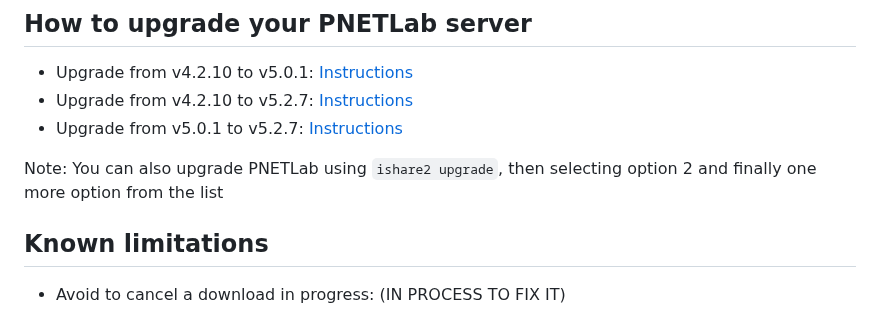
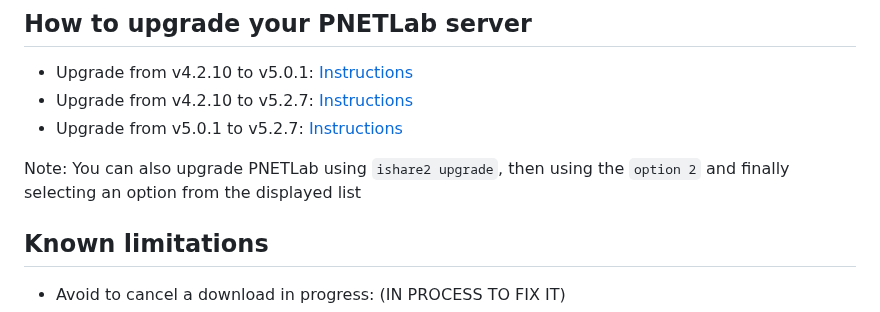
Before and after one commit to ishare2-org/ishare2-cli, a Markdown page: README.md, the part around the change. Drawn GitHub-style.

```diff
--- a/README.md
+++ b/README.md
@@ -123,7 +123,7 @@ Note: There is no need to be in the same directory where *ishare2* file is insta
 - Upgrade from v4.2.10 to v5.2.7: [Instructions](https://github.com/pnetlabrepo/ishare2/tree/main/upgrades/from_4.2.10_to_5.2.7)
 - Upgrade from v5.0.1 to v5.2.7:  [Instructions](https://github.com/pnetlabrepo/ishare2/tree/main/upgrades/from_5.0.1_to_5.2.7)
 
-Note: You can also upgrade PNETLab using `ishare2 upgrade`, then selecting option 2 and finally one more option from the list
+Note: You can also upgrade PNETLab using `ishare2 upgrade`, then using the `option 2` and finally selecting an option from the displayed list
 
 ## Known limitations
 
```
